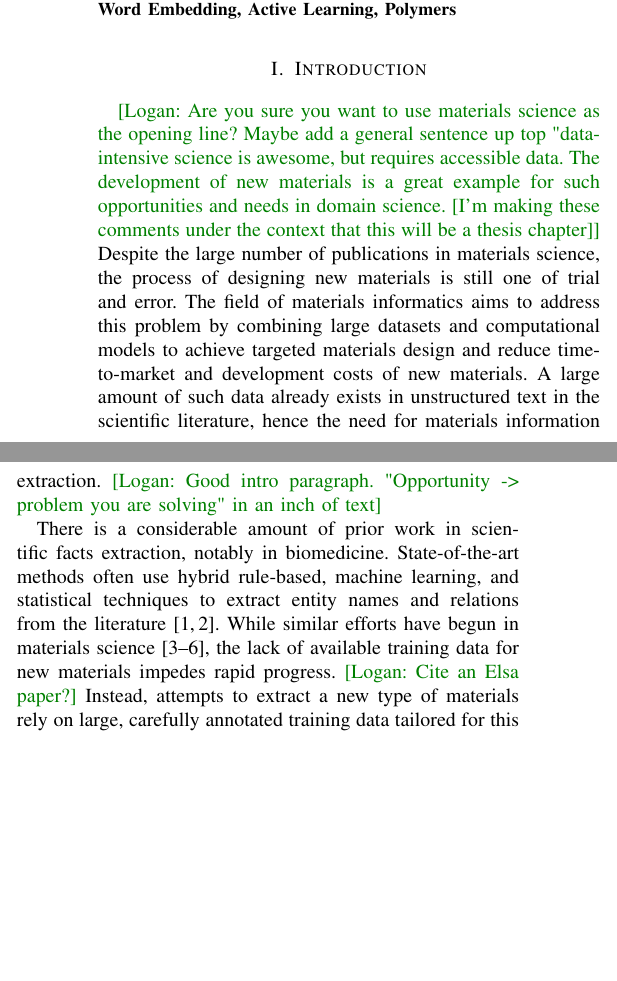
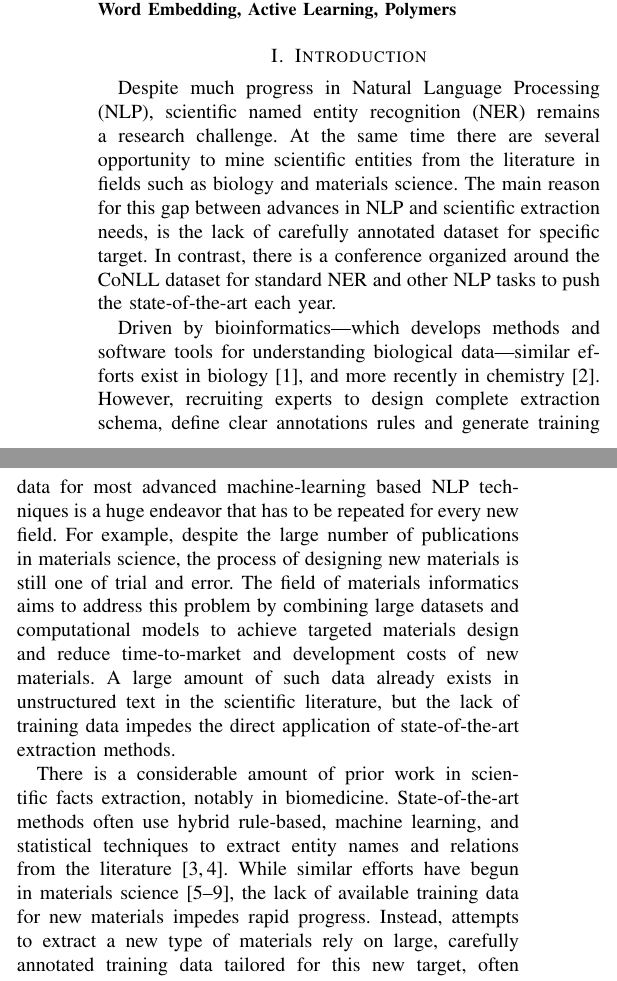
Before and after one commit to rtchoua/activePolyNER, a LaTeX paper (alpolyner.tex, which reads introduction.tex, references.bib): two parts of the columns of page 1 of 12, joined at a grey line, cut so that both start at the same text, the shorter picture padded with empty space. Compiled offline with pdfLaTeX; a missing font is replaced by an installed copy or a similar font; a LaTeX package or settings file that is missing is left out.

Commit message:
Addressing comments in intro

```diff
--- a/introduction.tex
+++ b/introduction.tex
@@ -1,16 +1,24 @@
 \section{Introduction}
 \label{sect:apner_introduction}
 
+Despite much progress in Natural Language Processing (NLP), scientific named entity recognition (NER) remains
+a research challenge.
+At the same time there are several opportunity to mine scientific entities from the literature in fields such as biology and materials science.
+The main reason for this gap between advances in NLP and scientific extraction needs, is the lack of carefully annotated dataset for specific target.
+In contrast, there is a conference organized around the CoNLL dataset for standard NER and other NLP tasks to push the state-of-the-art each year.
 
-\logan{Are you sure you want to use materials science as the opening line? Maybe add a general sentence up top "data-intensive science is awesome, but requires accessible data. The development of new materials is a great example for such opportunities and needs in domain science. [I'm making these comments under the context that this will be a thesis chapter]}
-Despite the large number of publications in materials science, the process of designing new materials is still one of trial and error.
+Driven by bioinformatics\textemdash which develops methods and software tools for understanding biological data\textemdash similar efforts exist in biology~\cite{song2004posbiotm}, and more recently in chemistry~\cite{krallinger2015chemdner}.
+However, recruiting experts to design complete extraction schema, define clear annotations rules and generate training data for most advanced machine-learning based NLP techniques is a huge endeavor that has to be repeated for every new field.
+%\logan{Are you sure you want to use materials science as the opening line? Maybe add a general sentence up top "data-intensive science is awesome, but requires accessible data. The development of new materials is a great example for such opportunities and needs in domain science. [I'm making these comments under the context that this will be a thesis chapter]}\roselyne{point taken!}
+For example, despite the large number of publications in materials science, the process of designing new materials is still one of trial and error.
 The field of materials informatics aims to address this problem by combining large datasets and computational models to achieve targeted materials design and reduce time-to-market and development costs of new materials.
-A large amount of such data already exists in unstructured text in the scientific literature, hence the need for materials information extraction.
-\logan{Good intro paragraph. "Opportunity -> problem you are solving" in an inch of text}
+A large amount of such data already exists in unstructured text in the scientific literature, but the lack of training data impedes the direct application of state-of-the-art extraction methods.
+% hence the need for materials information extraction.
+%\logan{Good intro paragraph. "Opportunity -> problem you are solving" in an inch of text}\roselyne{Thanks!|}
 
 There is a considerable amount of prior work in scientific facts extraction, notably in biomedicine.
 State-of-the-art methods often use hybrid rule-based, machine learning, and statistical techniques to extract entity names and relations from the literature~\cite{leaman2008banner,zeng2015survey}.
-While similar efforts have begun in materials science~\cite{hawizy2011chemicaltagger,rocktaschel2012chemspot,leaman2015tmchem,swain2016chemdataextractor}, the lack of available training data for new materials impedes rapid progress. \logan{Cite an Elsa paper?}
+While similar efforts have begun in materials science~\cite{hawizy2011chemicaltagger,rocktaschel2012chemspot,leaman2015tmchem,swain2016chemdataextractor,young2018data}, the lack of available training data for new materials impedes rapid progress. %\logan{Cite an Elsa paper?}\roselyne{done! good point.}
 Instead, attempts to extract a new type of materials rely  on large, carefully annotated training
 data tailored for this new target, often requiring some amount of in-depth domain knowledge.
 For example, in the subfield of polymer science, scientists and engineers lack access to a freely available large database of polymers and their properties.
@@ -26,8 +34,8 @@ The goal is
 to substitute the labor-intensive processes of assembling a large
 manually annotated corpus (and reduce costs) by using small numbers of carefully selected candidates to be labeled via focused expert input.
 In this paper, we seek to improve polyNER's performance in both the generation of candidate entities and the labeling process.
-We experiment with different seed entities to generate candidates and tune the word embedding model parameters to increase the yield of actual scientific entities among candidates; we use active learning with maximum entropy uncertainty sampling and two different pools of unlabeled data to train classifiers and compare their learning rate after 5 iterations.
-\logan{"seed entities" is not a standard term, right? If it is not standard, maybe use something less metaphorical "ways to generate initial candidates for labeling"}
+We experiment with different \textit{representative} (commonly used) entities to generate candidates and tune the word embedding model parameters to increase the yield of actual scientific entities among candidates; we use active learning with maximum entropy uncertainty sampling and two different pools of unlabeled data to train classifiers and compare their learning rate after 5 iterations.
+%\logan{"seed entities" is not a standard term, right? If it is not standard, maybe use something less metaphorical "ways to generate initial candidates for labeling"}\roselyne{I don't think so standard but I picked it up from similar works in NER, snowball, do you mean not to use it in the intro or the whole paper. Will search and see how many times I use it. I had started using representative entities, which I also have to define.}
 Using labels generated via active learning we train word vector classifiers and achieve NER performance comparable to
 a state-of-the art rule-based chemical entity extraction
 system, ChemDataExtractor (CDE)~\cite{swain2016chemdataextractor}, which we have previously enhanced
--- a/references.bib
+++ b/references.bib
@@ -1419,0 +1437,3 @@ doi = {10.1021/mz5004823}
+  year={2004},
+  organization={Association for Computational Linguistics}
+}
```
Also changed, not shown: introduction.tex (2 more changed lines), references.bib (17 more changed lines).
